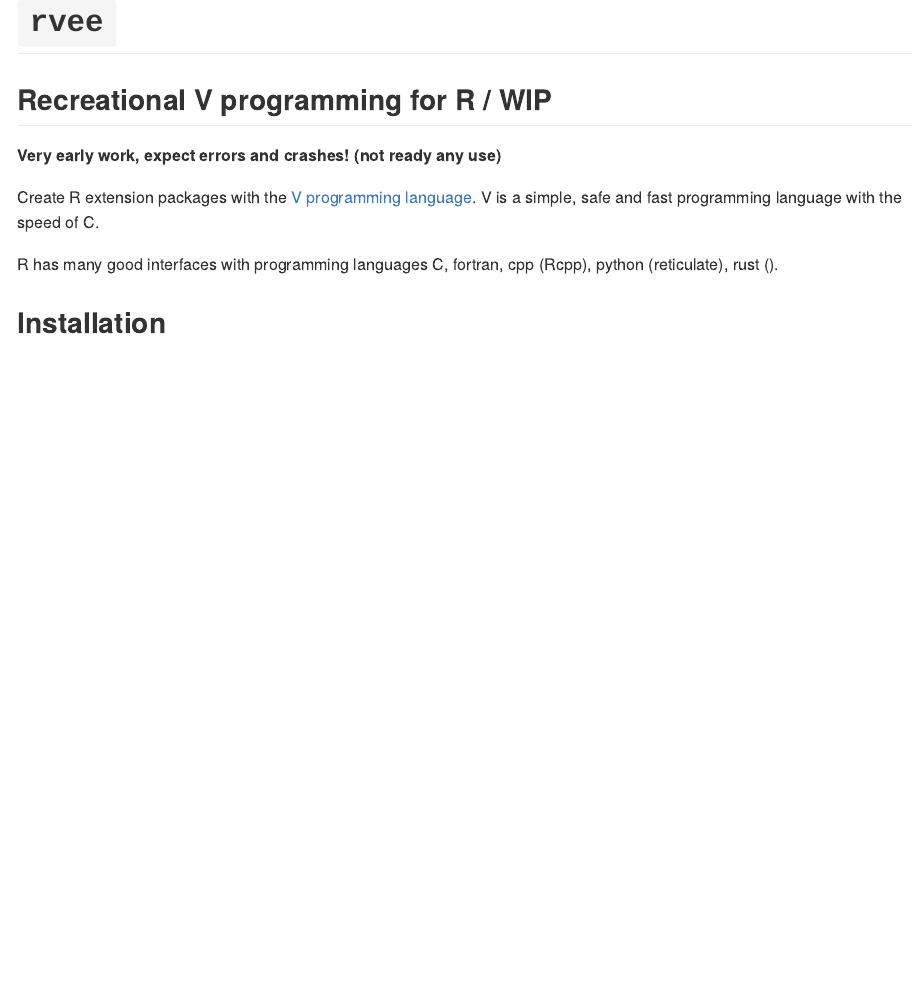
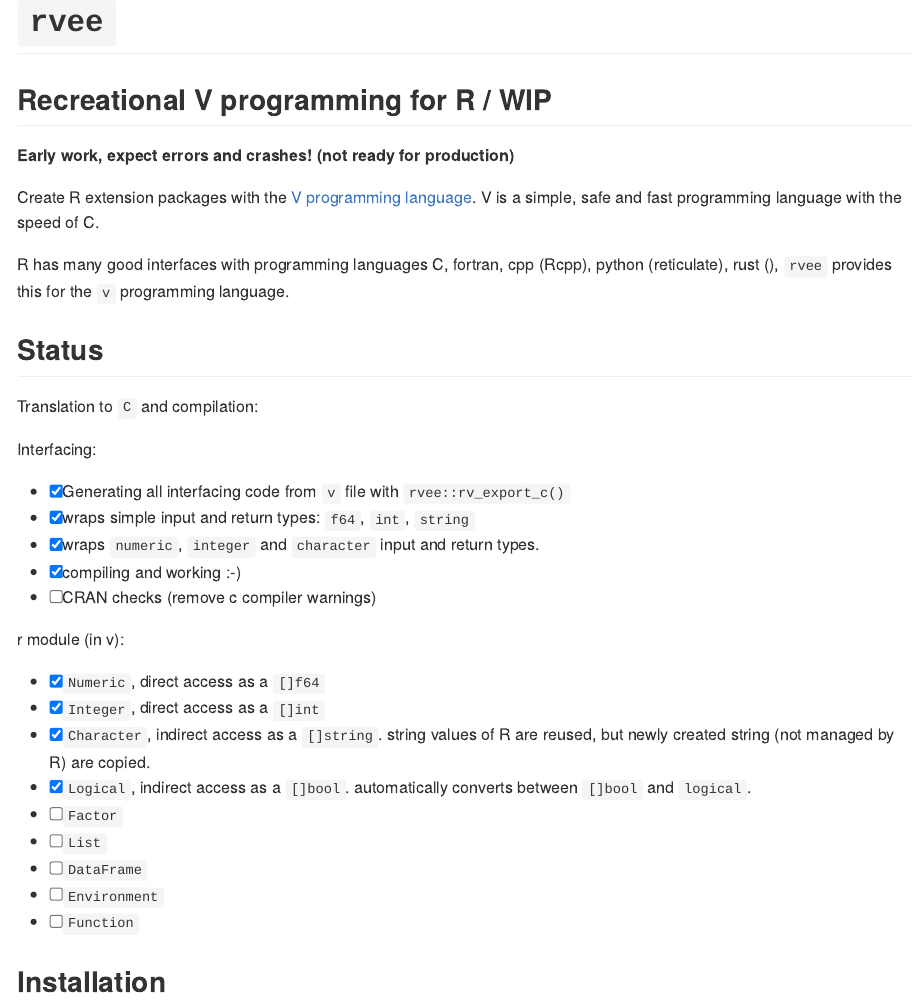
Before and after one commit to edwindj/rvee, an R Markdown document (README.Rmd): the page in a window 1100 px wide, from its top. The pictures show the output file README.md that the author committed with the source, drawn offline in the style of GitHub; badge pictures from the web are left out.

Commit message:
tweaking

```diff
--- a/README.Rmd
+++ b/README.Rmd
@@ -21,13 +21,37 @@ knitr::opts_chunk$set(
 [![CRAN status](https://www.r-pkg.org/badges/version/rvee)](https://CRAN.R-project.org/package=rvee)
 <!-- badges: end -->
 
-**Very early work, expect errors and crashes! (not ready any use)**
+**Early work, expect errors and crashes! (not ready for production)**
 
 Create R extension packages with the [V programming language](https://vlang.io).
 V is a simple, safe and fast programming language with the speed of C.
 
 R has many good interfaces with programming languages C, fortran, cpp (Rcpp), python
-(reticulate), rust ().
+(reticulate), rust (), `rvee` provides this for the `v` programming language.
+
+## Status
+
+Translation to `C` and compilation:
+
+Interfacing:
+
+- [x] Generating all interfacing code from `v` file with `rvee::rv_export_c()`
+- [x] wraps simple input and return types: `f64`, `int`, `string`
+- [x] wraps `numeric`, `integer` and `character` input and return types.
+- [x] compiling and working :-)
+- [ ] CRAN checks (remove c compiler warnings)
+
+r module (in v):
+
+- [x] `Numeric`, direct access as a `[]f64`
+- [x] `Integer`, direct access as a `[]int`
+- [x] `Character`, indirect access as a `[]string`. string values of R are reused, but newly created string (not managed by R) are copied.
+- [x] `Logical`, indirect access as a `[]bool`. automatically converts between `[]bool` and `logical`.
+- [ ] `Factor`
+- [ ] `List`
+- [ ] `DataFrame`
+- [ ] `Environment`
+- [ ] `Function`
 
 ## Installation
 
```
Also changed, not shown: vignettes/intro.Rmd (added, +19 -0 lines), README.md, 5 other files.
